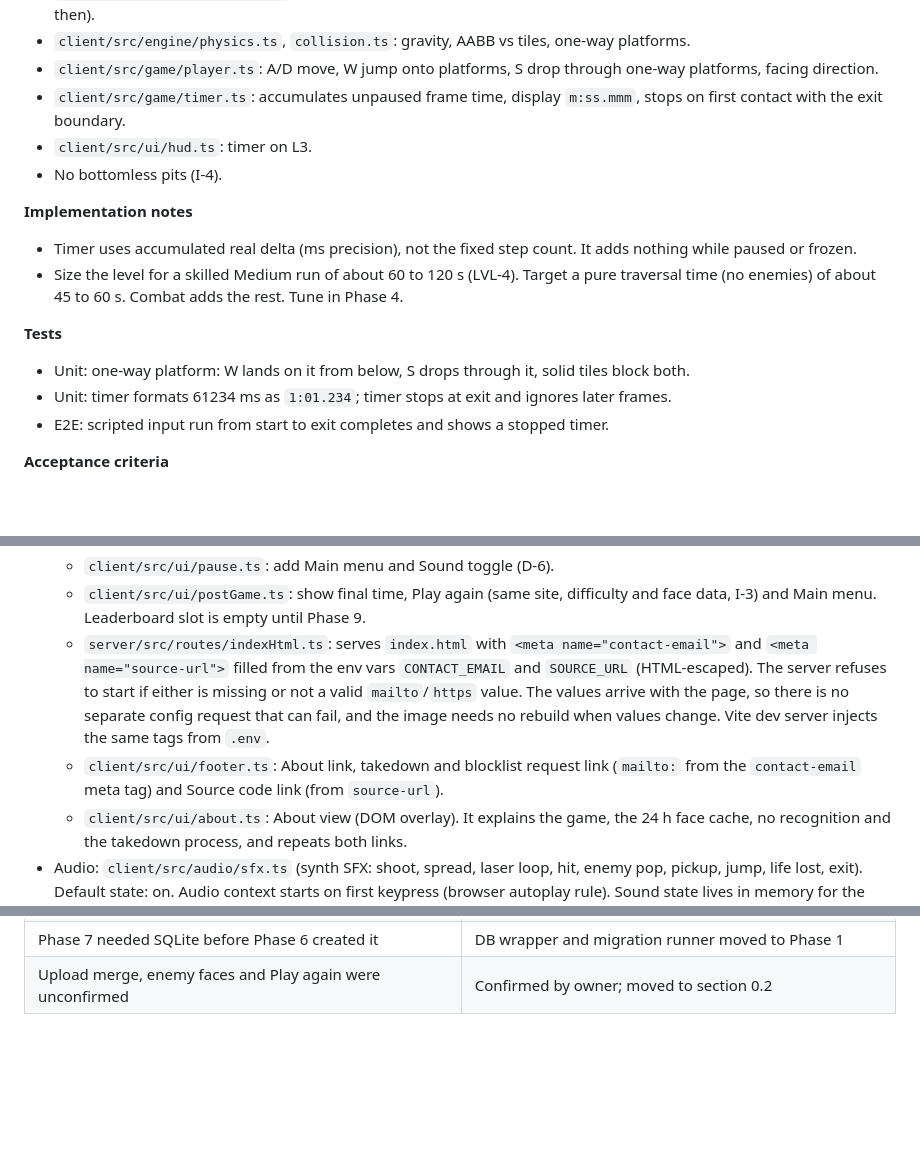
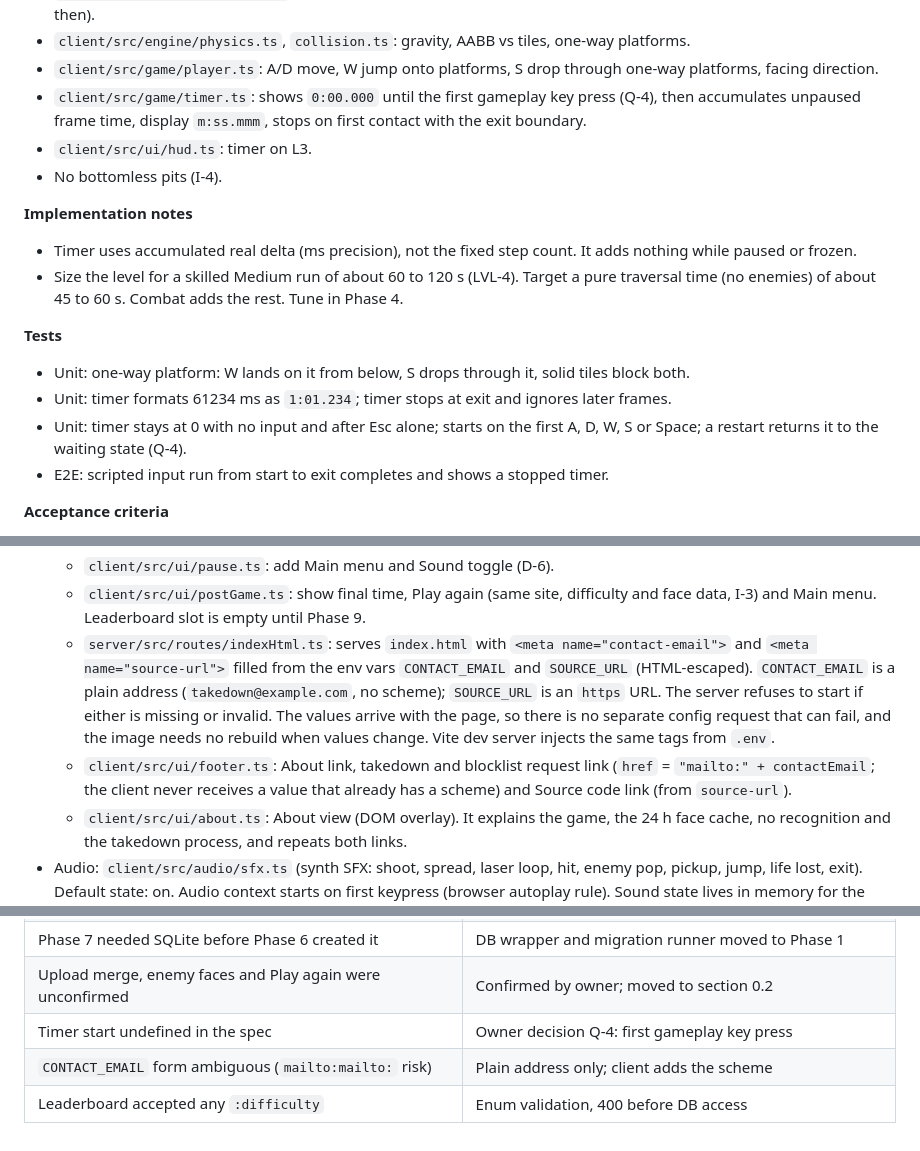
Before and after one commit to Penguin-Pants/ContraCompetitors, a Markdown page: docs/build-plan.md, 3 parts joined by grey strips. GitHub-like rendering; blank space fills up the shorter version.

```diff
--- a/docs/build-plan.md
+++ b/docs/build-plan.md
@@ -259,7 +260,7 @@ CTL-1 (A/D, W, S), LVL-1 to LVL-5, LIV-6 (timer display and stop), RND-6 (tiles
 - `client/src/level/tilesDraw.ts`: code-drawn tiles. Structural accents use a theme slot (filled in Phase 5, gray until then).
 - `client/src/engine/physics.ts`, `collision.ts`: gravity, AABB vs tiles, one-way platforms.
 - `client/src/game/player.ts`: A/D move, W jump onto platforms, S drop through one-way platforms, facing direction.
-- `client/src/game/timer.ts`: accumulates unpaused frame time, display `m:ss.mmm`, stops on first contact with the exit boundary.
+- `client/src/game/timer.ts`: shows `0:00.000` until the first gameplay key press (Q-4), then accumulates unpaused frame time, display `m:ss.mmm`, stops on first contact with the exit boundary.
 - `client/src/ui/hud.ts`: timer on L3.
 - No bottomless pits (I-4).
 
@@ -270,6 +271,7 @@ CTL-1 (A/D, W, S), LVL-1 to LVL-5, LIV-6 (timer display and stop), RND-6 (tiles
 **Tests**
 - Unit: one-way platform: W lands on it from below, S drops through it, solid tiles block both.
 - Unit: timer formats 61234 ms as `1:01.234`; timer stops at exit and ignores later frames.
+- Unit: timer stays at 0 with no input and after Esc alone; starts on the first A, D, W, S or Space; a restart returns it to the waiting state (Q-4).
 - E2E: scripted input run from start to exit completes and shows a stopped timer.
 
 **Acceptance criteria**
@@ -363,8 +365,8 @@ DEL-4, ING-1 (menu UI), ING-2, THM-1 to THM-8, RND-4 (face pop), ENM-3, PAU-3 (a
   - `client/src/ui/mainMenu.ts`: URL field, difficulty (Easy, Medium, Hard), Face style (Auto default, Smooth, Pixelated), Start. Face style is not persisted (resets to Auto each visit, D-4).
   - `client/src/ui/pause.ts`: add Main menu and Sound toggle (D-6).
   - `client/src/ui/postGame.ts`: show final time, Play again (same site, difficulty and face data, I-3) and Main menu. Leaderboard slot is empty until Phase 9.
-  - `server/src/routes/indexHtml.ts`: serves `index.html` with `<meta name="contact-email">` and `<meta name="source-url">` filled from the env vars `CONTACT_EMAIL` and `SOURCE_URL` (HTML-escaped). The server refuses to start if either is missing or not a valid `mailto`/`https` value. The values arrive with the page, so there is no separate config request that can fail, and the image needs no rebuild when values change. Vite dev server injects the same tags from `.env`.
-  - `client/src/ui/footer.ts`: About link, takedown and blocklist request link (`mailto:` from the `contact-email` meta tag) and Source code link (from `source-url`).
+  - `server/src/routes/indexHtml.ts`: serves `index.html` with `<meta name="contact-email">` and `<meta name="source-url">` filled from the env vars `CONTACT_EMAIL` and `SOURCE_URL` (HTML-escaped). `CONTACT_EMAIL` is a plain address (`takedown@example.com`, no scheme); `SOURCE_URL` is an `https` URL. The server refuses to start if either is missing or invalid. The values arrive with the page, so there is no separate config request that can fail, and the image needs no rebuild when values change. Vite dev server injects the same tags from `.env`.
+  - `client/src/ui/footer.ts`: About link, takedown and blocklist request link (`href` = `"mailto:" + contactEmail`; the client never receives a value that already has a scheme) and Source code link (from `source-url`).
   - `client/src/ui/about.ts`: About view (DOM overlay). It explains the game, the 24 h face cache, no recognition and the takedown process, and repeats both links.
 - Audio: `client/src/audio/sfx.ts` (synth SFX: shoot, spread, laser loop, hit, enemy pop, pickup, jump, life lost, exit). Default state: on. Audio context starts on first keypress (browser autoplay rule). Sound state lives in memory for the visit.
 - Dev fixtures: `client/src/dev/fixtures.ts` with sample colors and faces, loaded only by a dev query flag, so this phase is testable without the server.
@@ -845,3 +849,6 @@ No unresolved product decisions remain.
 | Blocklist bypass via `example.com.` or case or IDN forms | `canonicalHost` for entries, checks and cache keys |
 | Phase 7 needed SQLite before Phase 6 created it | DB wrapper and migration runner moved to Phase 1 |
 | Upload merge, enemy faces and Play again were unconfirmed | Confirmed by owner; moved to section 0.2 |
+| Timer start undefined in the spec | Owner decision Q-4: first gameplay key press |
+| `CONTACT_EMAIL` form ambiguous (`mailto:mailto:` risk) | Plain address only; client adds the scheme |
+| Leaderboard accepted any `:difficulty` | Enum validation, 400 before DB access |
```
Also changed, not shown: other parts of docs/build-plan.md (+5 -2 lines).
